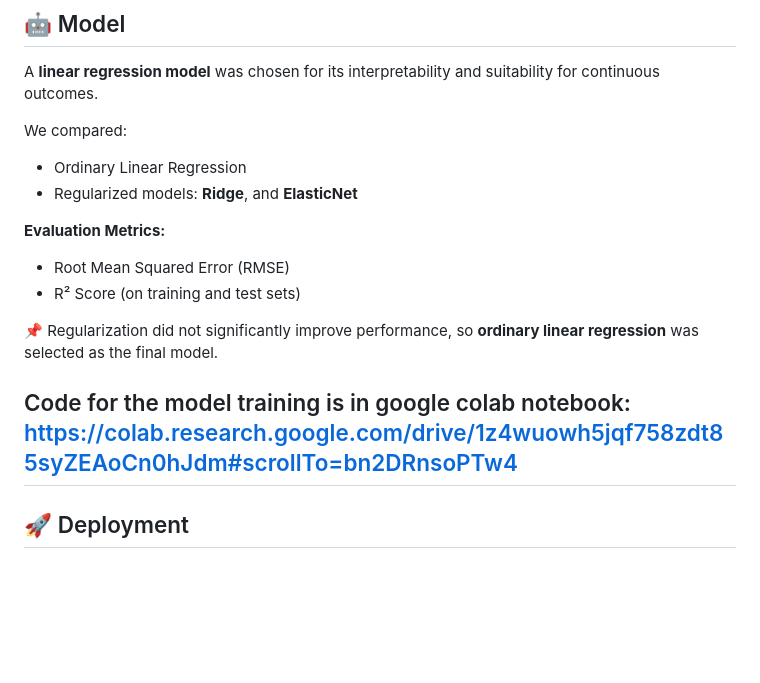
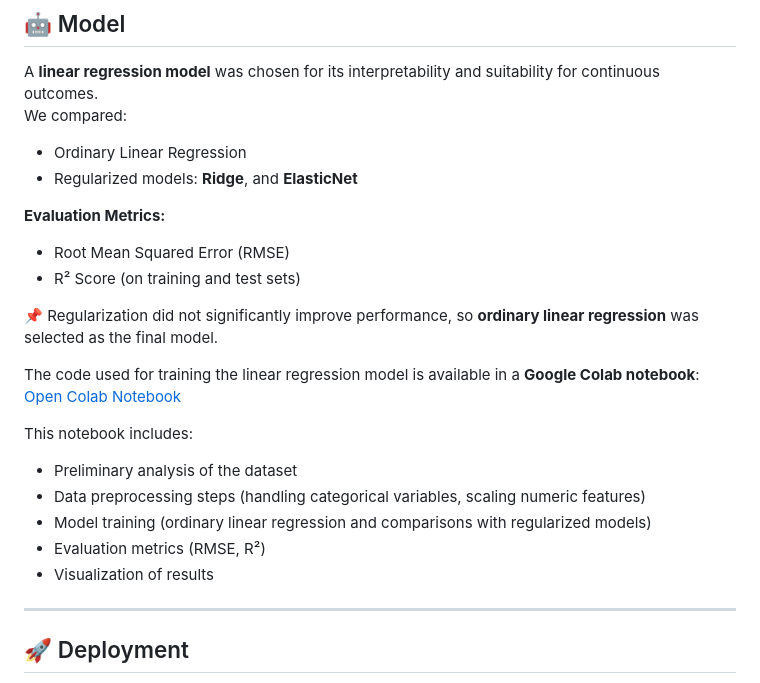
Before and after one commit to Agedis/and-global-assignment, a Markdown page: README.md, the part around the change. Drawn GitHub-style; blank space fills up the shorter version.

```diff
--- a/README.md
+++ b/README.md
@@ -26,7 +26,6 @@ The model was trained on the [Medical Insurance Cost Dataset](https://www.kaggle
 
 ## 🤖 Model
 A **linear regression model** was chosen for its interpretability and suitability for continuous outcomes.
-
 We compared:
 - Ordinary Linear Regression
 - Regularized models: **Ridge**, and **ElasticNet**
@@ -37,7 +36,15 @@ We compared:
 
 📌 Regularization did not significantly improve performance, so **ordinary linear regression** was selected as the final model.
 
-Code for the model training is in google colab notebook: https://colab.research.google.com/drive/1z4wuowh5jqf758zdt85syZEAoCn0hJdm#scrollTo=bn2DRnsoPTw4
+The code used for training the linear regression model is available in a **Google Colab notebook**:
+[Open Colab Notebook](https://colab.research.google.com/drive/1z4wuowh5jqf758zdt85syZEAoCn0hJdm#scrollTo=bn2DRnsoPTw4)
+
+This notebook includes:
+- Preliminary analysis of the dataset
+- Data preprocessing steps (handling categorical variables, scaling numeric features)
+- Model training (ordinary linear regression and comparisons with regularized models)
+- Evaluation metrics (RMSE, R²)
+- Visualization of results
 ---
 
 ## 🚀 Deployment
```
